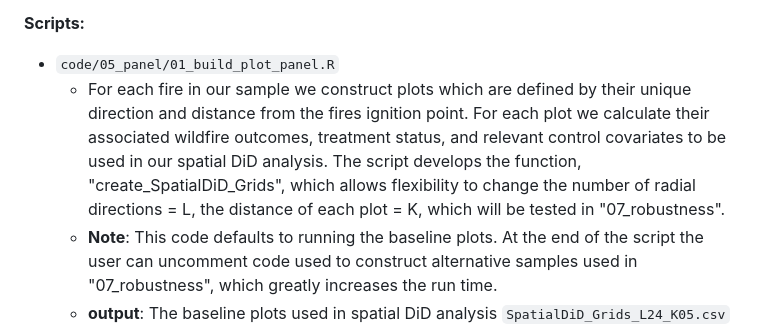
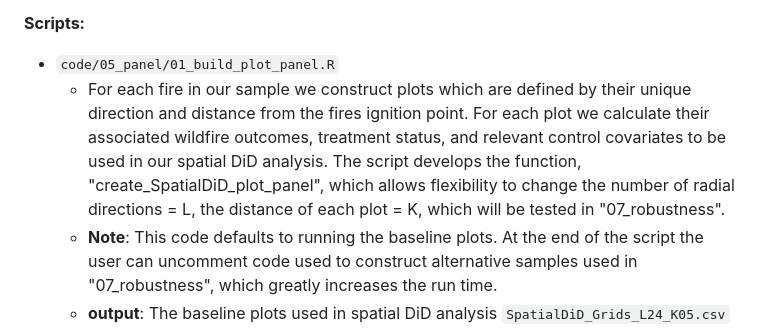
Before and after one commit to frederikstrabo/cost-effective-fuel-treatments, a Markdown page: code/PIPELINE.md, the part around the change. Drawn GitHub-style.

```diff
--- a/code/PIPELINE.md
+++ b/code/PIPELINE.md
@@ -128,7 +128,7 @@ Build the plot-level panel dataset used to estimate the causal effects of fuel t
 
 **Scripts:**
 - `code/05_panel/01_build_plot_panel.R`
-  - For each fire in our sample we construct plots which are defined by their unique direction and distance from the fires ignition point. For each plot we calculate their associated wildfire outcomes, treatment status, and relevant control covariates to be used in our spatial DiD analysis. The script develops the function, "create_SpatialDiD_Grids", which allows flexibility to change the number of radial directions = L, the distance of each plot = K, which will be tested in "07_robustness".
+  - For each fire in our sample we construct plots which are defined by their unique direction and distance from the fires ignition point. For each plot we calculate their associated wildfire outcomes, treatment status, and relevant control covariates to be used in our spatial DiD analysis. The script develops the function, "create_SpatialDiD_plot_panel", which allows flexibility to change the number of radial directions = L, the distance of each plot = K, which will be tested in "07_robustness".
   - **Note**: This code defaults to running the baseline plots. At the end of the script the user can uncomment code used to construct alternative samples used in "07_robustness", which greatly increases the run time.
   - **output**: The baseline plots used in spatial DiD analysis `SpatialDiD_Grids_L24_K05.csv` saved in `data/temp`. Note the panel is finished in `06_analysis/01_descriptive_stats.R` where smoke exposure is imputed for fires without PM₂.₅ exposure estimates.
   - Optional **outputs**: Different direction panels: `"SpatialDiD_Grids_L36_K05.csv`, `"SpatialDiD_Grids_L18_K05.csv`, and `SpatialDiD_Grids_L12_K05.csv`, reported ignition points: `SpatialDiD_Grids_L24_K05_V2.csv`, and alternative treatment thresholds: `SpatialDiD_Grids_L24_K05_100p.csv`, `SpatialDiD_Grids_L24_K05_75p.csv`, `SpatialDiD_Grids_L24_K05_25p.csv`, `SpatialDiD_Grids_L24_K05_zero.csv` all of which are saved to `data/intermediate`.
```
